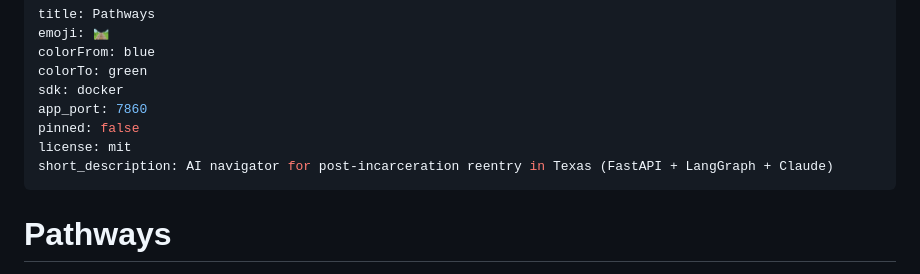
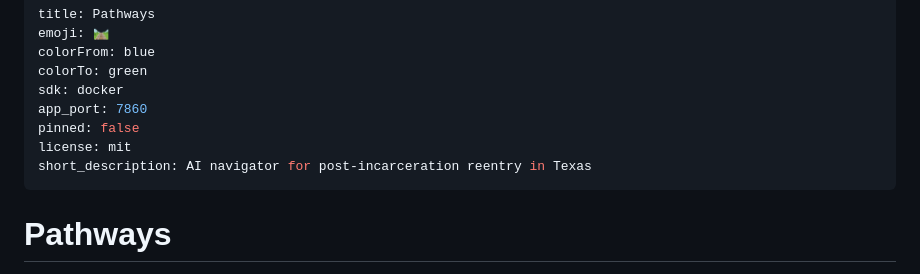
Before and after one commit to PrathikRavichandran/pathways, a Markdown page: README.md, the part around the change. Rendered like a GitHub page.

Commit message:
fix: trim short_description to <=60 chars (HF Spaces requirement)

```diff
--- a/README.md
+++ b/README.md
@@ -7,7 +7,7 @@ sdk: docker
 app_port: 7860
 pinned: false
 license: mit
-short_description: AI navigator for post-incarceration reentry in Texas (FastAPI + LangGraph + Claude)
+short_description: AI navigator for post-incarceration reentry in Texas
 ---
 
 # Pathways
```
